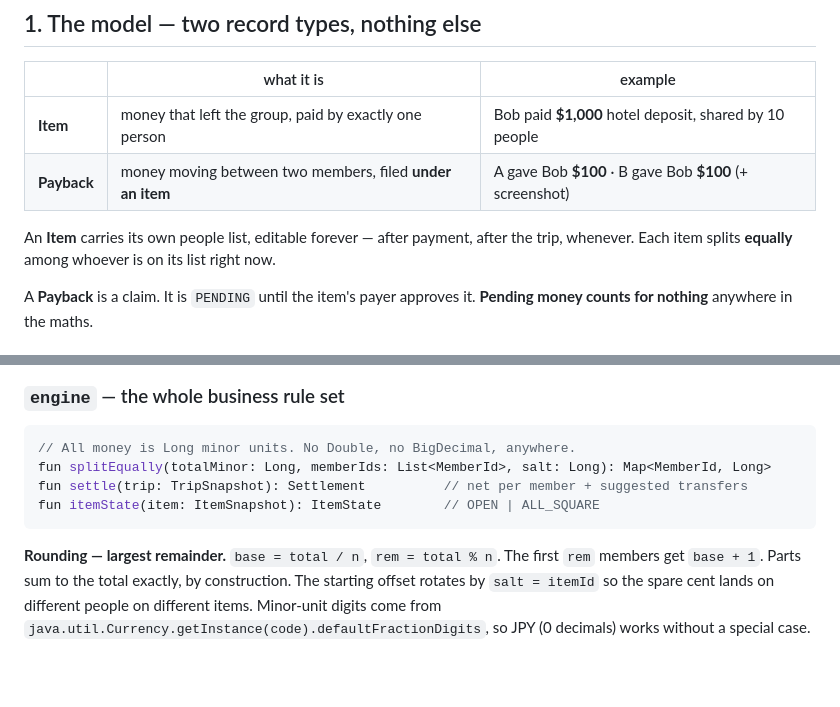
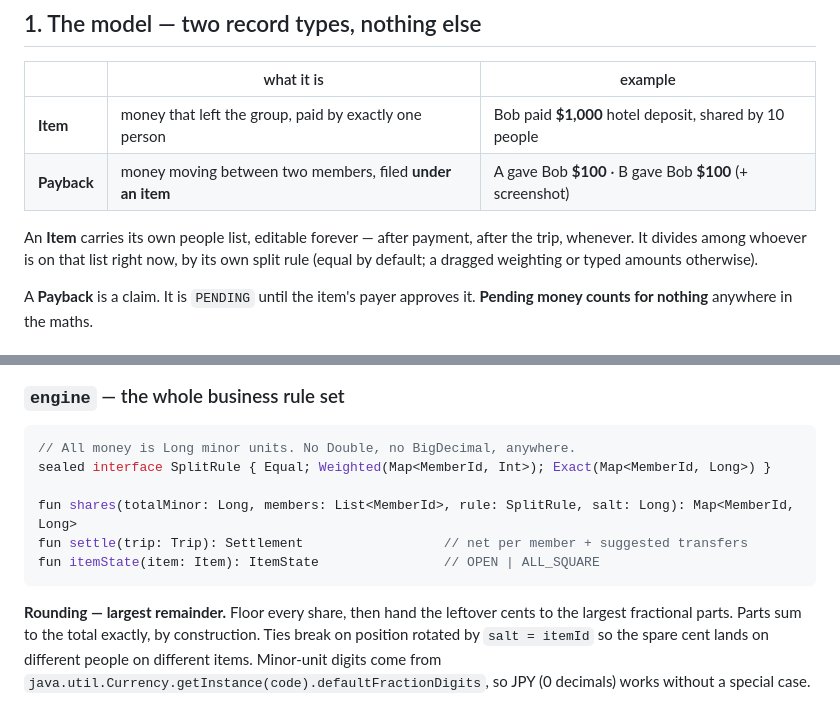
Before and after one commit to wangdaqian08/ledger, a Markdown page: docs/specs/2026-07-31-ledger-design.md, 2 parts joined by grey strips. Drawn GitHub-style; blank space fills up the shorter version.

Commit message:
Bring the spec prose in line with the split rules
Two places still described the engine as equal-split-only: the model
summary in section 1 and the API sketch in section 4.

Co-Authored-By: Claude Opus 5 (1M context) <noreply@anthropic.com>

````diff
--- a/docs/specs/2026-07-31-ledger-design.md
+++ b/docs/specs/2026-07-31-ledger-design.md
@@ -28,7 +28,8 @@ every number is derived from it, live.
 | **Payback** | money moving between two members, filed **under an item** | A gave Bob **$100** · B gave Bob **$100** (+ screenshot) |
 
 An **Item** carries its own people list, editable forever — after payment, after the trip,
-whenever. Each item splits **equally** among whoever is on its list right now.
+whenever. It divides among whoever is on that list right now, by its own split rule (equal by
+default; a dragged weighting or typed amounts otherwise).
 
 A **Payback** is a claim. It is `PENDING` until the item's payer approves it.
 **Pending money counts for nothing** anywhere in the maths.
@@ -151,13 +152,16 @@ JavaScript. Cloud SQL Postgres, Cloud Storage for screenshots, Secret Manager fo
 
 ```kotlin
 // All money is Long minor units. No Double, no BigDecimal, anywhere.
-fun splitEqually(totalMinor: Long, memberIds: List<MemberId>, salt: Long): Map<MemberId, Long>
-fun settle(trip: TripSnapshot): Settlement          // net per member + suggested transfers
-fun itemState(item: ItemSnapshot): ItemState        // OPEN | ALL_SQUARE
+sealed interface SplitRule { Equal; Weighted(Map<MemberId, Int>); Exact(Map<MemberId, Long>) }
+
+fun shares(totalMinor: Long, members: List<MemberId>, rule: SplitRule, salt: Long): Map<MemberId, Long>
+fun settle(trip: Trip): Settlement                  // net per member + suggested transfers
+fun itemState(item: Item): ItemState                // OPEN | ALL_SQUARE
 ```
 
-**Rounding — largest remainder.** `base = total / n`, `rem = total % n`. The first `rem` members
-get `base + 1`. Parts sum to the total exactly, by construction. The starting offset rotates by
+**Rounding — largest remainder.** Floor every share, then hand the leftover cents to the largest
+fractional parts. Parts sum to the total exactly, by construction. Ties break on position
+rotated by
 `salt = itemId` so the spare cent lands on different people on different items. Minor-unit digits
 come from `java.util.Currency.getInstance(code).defaultFractionDigits`, so JPY (0 decimals) works
 without a special case.
````
